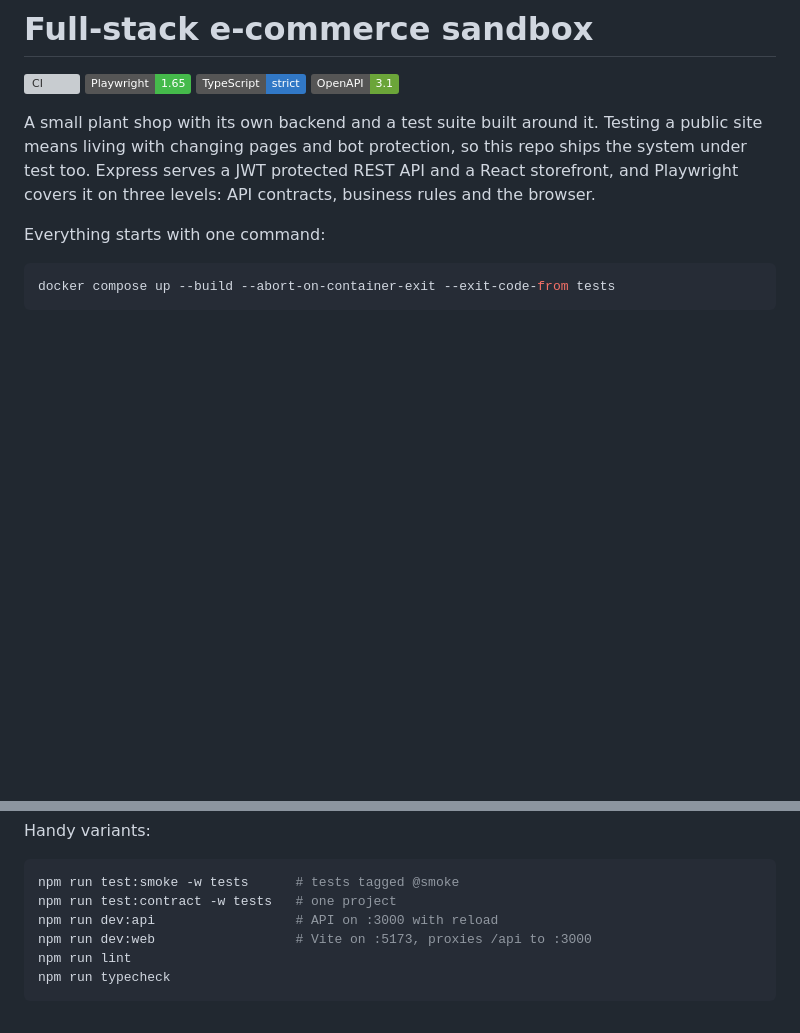
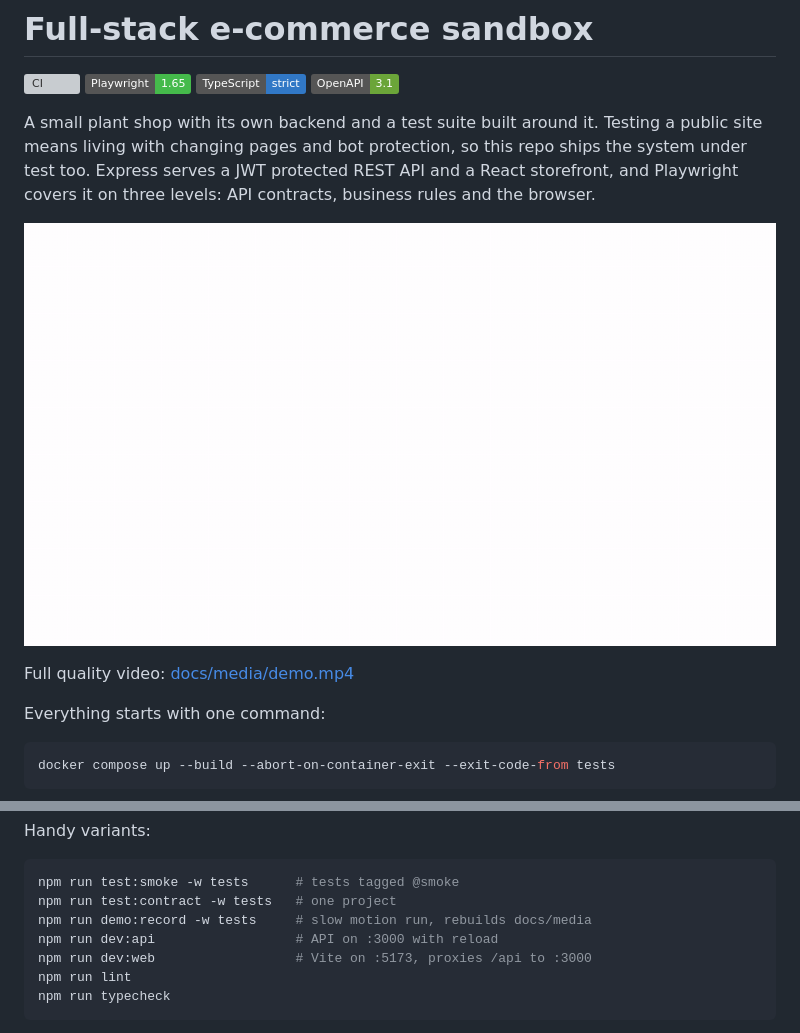
Before and after one commit to antonada/fullstack-ecommerce-sandbox, a Markdown page: README.md, 2 parts joined by grey strips. Rendered like a GitHub page; pictures changed too: docs/media/demo.gif (added); badges without logos; blank space fills up the shorter version; grey boxes are pictures that could not be loaded.

Commit message:
Add demo recording script and clip

````diff
--- a/README.md
+++ b/README.md
@@ -6,6 +6,10 @@
 ![OpenAPI](https://img.shields.io/badge/OpenAPI-3.1-6BA539?logo=openapiinitiative&logoColor=white)
 
 A small plant shop with its own backend and a test suite built around it. Testing a public site means living with changing pages and bot protection, so this repo ships the system under test too. Express serves a JWT protected REST API and a React storefront, and Playwright covers it on three levels: API contracts, business rules and the browser.
+
+![UI tests running in Chromium](docs/media/demo.gif)
+
+Full quality video: [docs/media/demo.mp4](docs/media/demo.mp4)
 
 Everything starts with one command:
 
@@ -72,6 +76,7 @@ Handy variants:
 ```bash
 npm run test:smoke -w tests      # tests tagged @smoke
 npm run test:contract -w tests   # one project
+npm run demo:record -w tests     # slow motion run, rebuilds docs/media
 npm run dev:api                  # API on :3000 with reload
 npm run dev:web                  # Vite on :5173, proxies /api to :3000
 npm run lint
````
Also changed, not shown: 5 other files.
